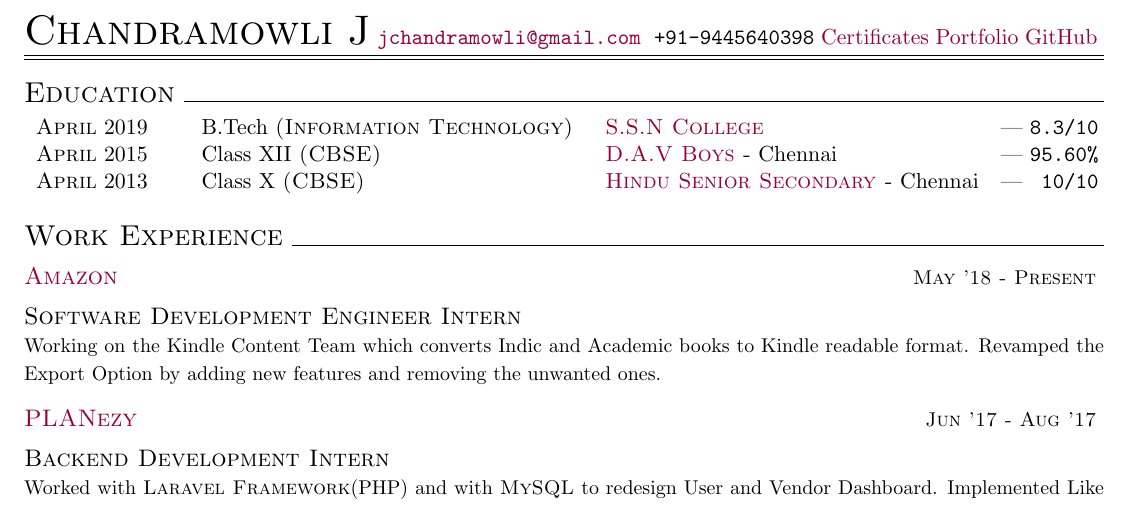
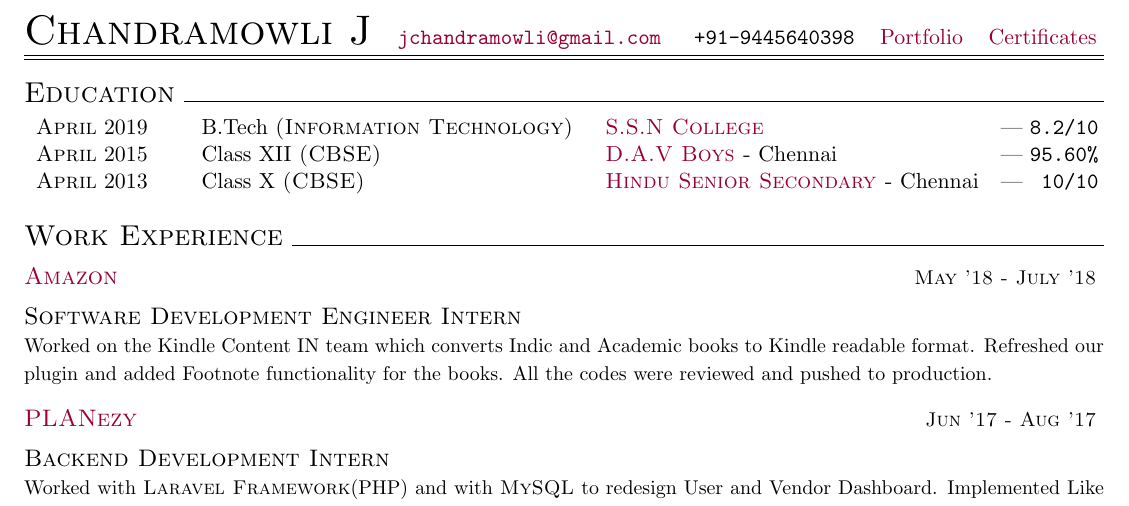
Before and after one commit to chamow97/resume, a LaTeX document (online/Chandramowli.tex): part of page 1 of 2, cut so that both start at the same text. Compiled offline with pdfLaTeX.

Commit message:
Add Amazon Description

```diff
--- a/online/Chandramowli.tex
+++ b/online/Chandramowli.tex
@@ -25,9 +25,8 @@
 
 	{\centering{\huge{\textsc{Chandramowli J}}}}
 	\hfill {\fontfamily{cmtt}\selectfont{\href{mailto:jchandramowli@gmail.com}{jchandramowli@gmail.com}}} \hfill{	\fontfamily{cmtt}\selectfont{+91-9445640398}}
-	\hfill{\href{https://drive.google.com/drive/folders/0BznmPUIFiWMoNVlUVDRxTjVFMnM?usp=sharing}{Certificates}}
 	\hfill{\href{https://chamow97.github.io}{Portfolio}}
-	\hfill{\href{https://github.com/chamow97}{GitHub}}
+	\hfill{\href{https://drive.google.com/open?id=0BznmPUIFiWMoNVlUVDRxTjVFMnM}{Certificates}}
 	\vspace{1mm}
 	\hrule
 	\vspace{0.6mm}
@@ -41,7 +40,7 @@
 
 	\begin{tabular}{p{2.5cm} p{6.7cm} p{8.7cm} p{3cm}}
 
-	\textsc{April} 2019 & B.Tech \textsc{(Information Technology)} & \textsc{\href{http://www.ssn.edu.in/?page_id=124}{S.S.N College}} \hfill | \normalsize \fontfamily{cmtt}\selectfont{8.3/10}\\
+	\textsc{April} 2019 & B.Tech \textsc{(Information Technology)} & \textsc{\href{http://www.ssn.edu.in/?page_id=124}{S.S.N College}} \hfill | \normalsize \fontfamily{cmtt}\selectfont{8.2/10}\\
 	\textsc{April} 2015 & Class XII \textsc {(CBSE)} & \normalsize\textsc{\href{http://davchennai.org/}{D.A.V Boys} -} Chennai \hfill{| \normalsize \fontfamily{cmtt}\selectfont{95.60\% }}\\
 	\textsc{April} 2013 & Class X \textsc {(CBSE)} & \normalsize\textsc{\href{http://www.hinduseniortriplicane.com/}{Hindu Senior Secondary} -} Chennai \hfill{| \normalsize \fontfamily{cmtt}\selectfont{ 10/10}}\\
 	\vspace{2mm}
@@ -51,12 +50,12 @@
 	\vspace{2mm}
 
 	\large\textsc{\href{https://www.amazon.jobs/en/business_categories/kindle-content}{Amazon}}
-	\hfill{\small{\textsc{May '18 - Present}}}
+	\hfill{\small{\textsc{May '18 - July '18}}}
 	\vspace{-1mm}
 	\begin{changemargin}{0.0cm}{0.0cm}
 	{
 	\large{\textsc{{Software Development Engineer Intern}}}  \\
-	\small{Working on the Kindle Content Team which converts Indic and Academic books to Kindle readable format. Revamped the Export Option by adding new features and removing the unwanted ones.}
+	\small{Worked on the Kindle Content IN team which converts Indic and Academic books to Kindle readable format. Refreshed our plugin and added Footnote functionality for the books. All the codes were reviewed and pushed to production.}
 	}
 	\end{changemargin}
 	\large\textsc{\href{http://planezy.com/}{PLANezy}}
```
Also changed, not shown: online/Chandramowli.pdf, 2 other files.
